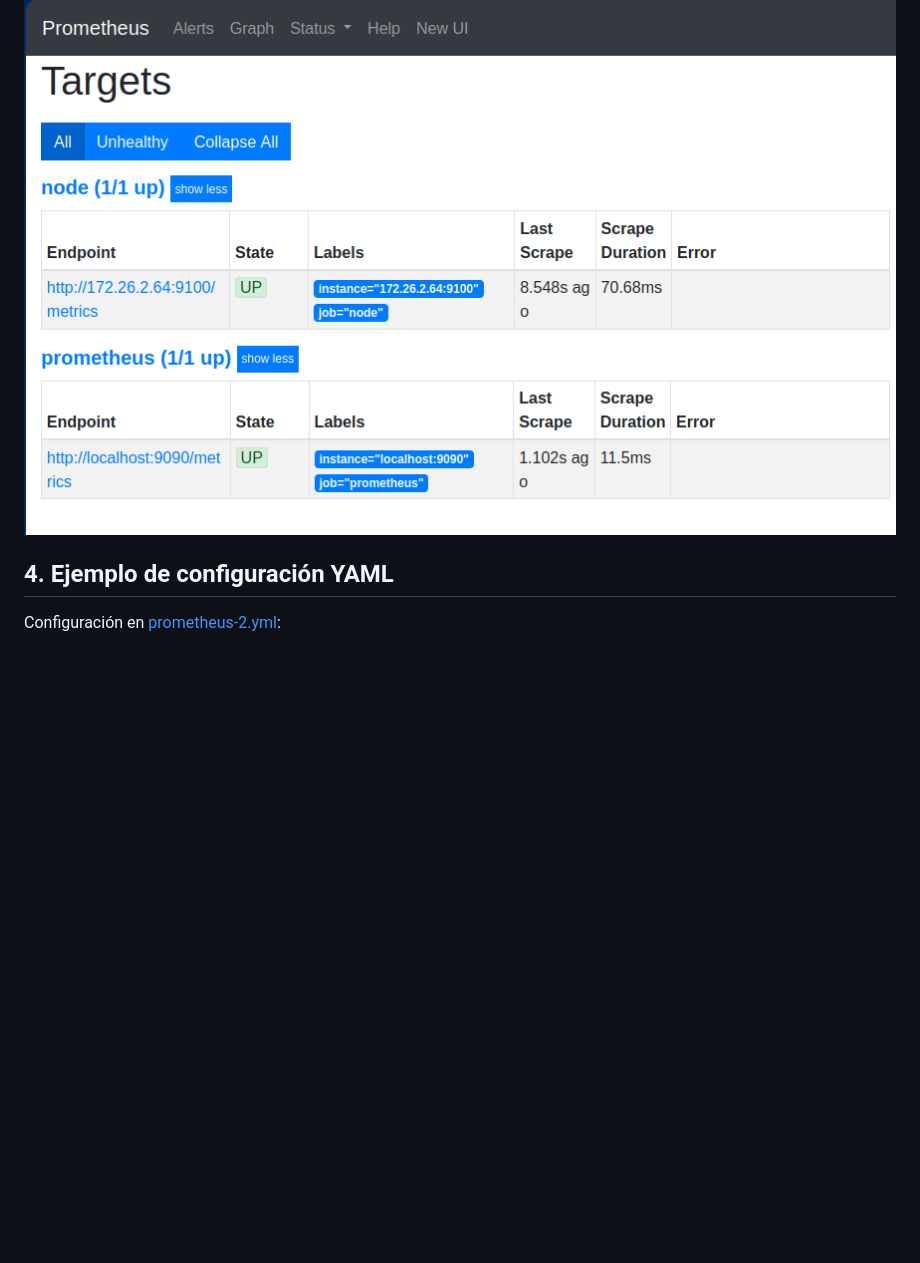
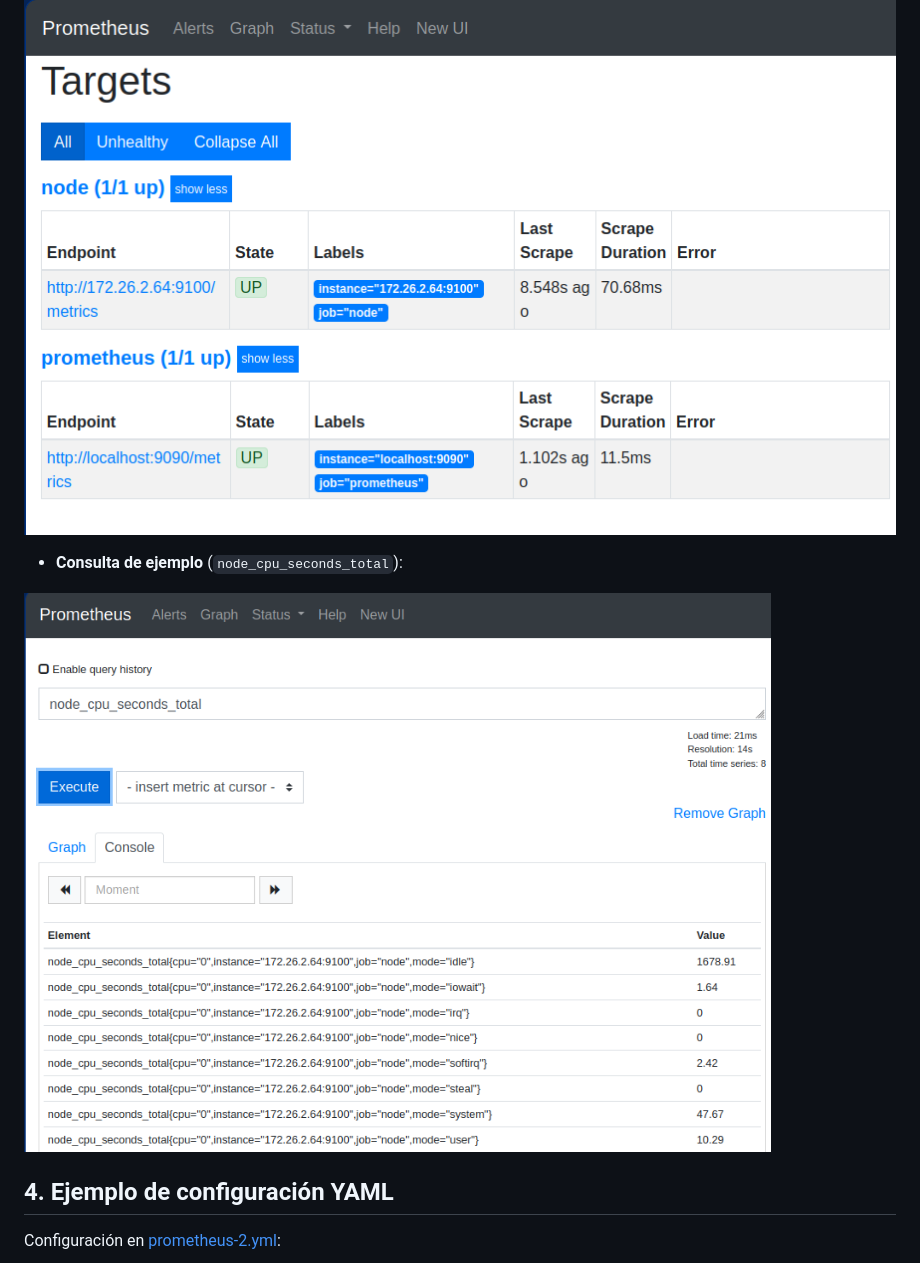
Before and after one commit to alvaroasir-24/PrometheusGrafana, a Markdown page: UD1/1.md, the part around the change. Drawn GitHub-style; pictures changed too: img/1.7.png (added); blank space fills up the shorter version.

Commit message:
Añadir captura 1.7.png (consulta node_cpu_seconds_total) en UD1/1.md

```diff
--- a/UD1/1.md
+++ b/UD1/1.md
@@ -26,6 +26,10 @@ Editamos `/etc/prometheus/prometheus.yml` para apuntar al nodo:
 
 ![Targets en Prometheus](/img/1.6.png)
 
+- **Consulta de ejemplo** (`node_cpu_seconds_total`):
+
+![Consulta node_cpu_seconds_total](/img/1.7.png)
+
 ## 4. Ejemplo de configuración YAML
 
 Configuración en [prometheus-2.yml](/FicherosPrometheus/prometheus-2.yml):
```
